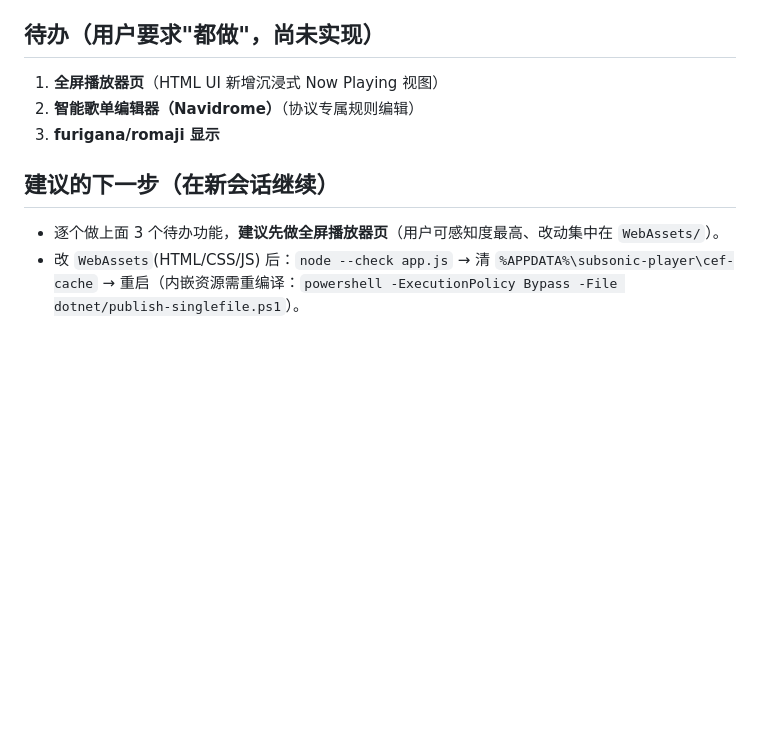
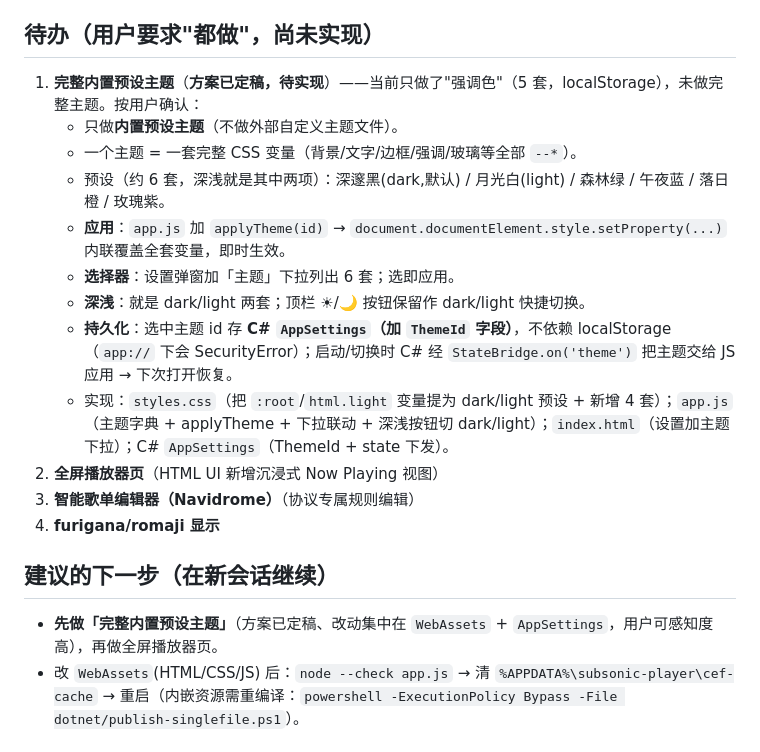
Before and after one commit to lixscn/subsonic-player, a Markdown page: dotnet/CURRENT_STATE.md, the part around the change. Drawn GitHub-style; blank space fills up the shorter version.

Commit message:
docs(handoff): record the finalized built-in preset theme plan in CURRENT_STATE.md (6 presets incl dark/light, settings theme selector, applyTheme via CSS vars, persist ThemeId in AppSettings, no external theme files) so the next shift implements it.

```diff
--- a/dotnet/CURRENT_STATE.md
+++ b/dotnet/CURRENT_STATE.md
@@ -28,13 +28,22 @@
 
 ## 待办（用户要求"都做"，尚未实现）
 
-1. **全屏播放器页**（HTML UI 新增沉浸式 Now Playing 视图）
-2. **智能歌单编辑器（Navidrome）**（协议专属规则编辑）
-3. **furigana/romaji 显示**
+1. **完整内置预设主题**（**方案已定稿，待实现**）——当前只做了"强调色"（5 套，localStorage），未做完整主题。按用户确认：
+   - 只做**内置预设主题**（不做外部自定义主题文件）。
+   - 一个主题 = 一套完整 CSS 变量（背景/文字/边框/强调/玻璃等全部 `--*`）。
+   - 预设（约 6 套，深浅就是其中两项）：深邃黑(dark,默认) / 月光白(light) / 森林绿 / 午夜蓝 / 落日橙 / 玫瑰紫。
+   - **应用**：`app.js` 加 `applyTheme(id)` → `document.documentElement.style.setProperty(...)` 内联覆盖全套变量，即时生效。
+   - **选择器**：设置弹窗加「主题」下拉列出 6 套；选即应用。
+   - **深浅**：就是 dark/light 两套；顶栏 ☀/🌙 按钮保留作 dark/light 快捷切换。
+   - **持久化**：选中主题 id 存 **C# `AppSettings`（加 `ThemeId` 字段）**，不依赖 localStorage（`app://` 下会 SecurityError）；启动/切换时 C# 经 `StateBridge.on('theme')` 把主题交给 JS 应用 → 下次打开恢复。
+   - 实现：`styles.css`（把 `:root`/`html.light` 变量提为 dark/light 预设 + 新增 4 套）；`app.js`（主题字典 + applyTheme + 下拉联动 + 深浅按钮切 dark/light）；`index.html`（设置加主题下拉）；C# `AppSettings`（ThemeId + state 下发）。
+2. **全屏播放器页**（HTML UI 新增沉浸式 Now Playing 视图）
+3. **智能歌单编辑器（Navidrome）**（协议专属规则编辑）
+4. **furigana/romaji 显示**
 
 ## 建议的下一步（在新会话继续）
 
-- 逐个做上面 3 个待办功能，**建议先做全屏播放器页**（用户可感知度最高、改动集中在 `WebAssets/`）。
+- **先做「完整内置预设主题」**（方案已定稿、改动集中在 `WebAssets` + `AppSettings`，用户可感知度高），再做全屏播放器页。
 - 改 `WebAssets`(HTML/CSS/JS) 后：`node --check app.js` → 清 `%APPDATA%\subsonic-player\cef-cache` → 重启（内嵌资源需重编译：`powershell -ExecutionPolicy Bypass -File dotnet/publish-singlefile.ps1`）。
 
 ## 关键目录
```
